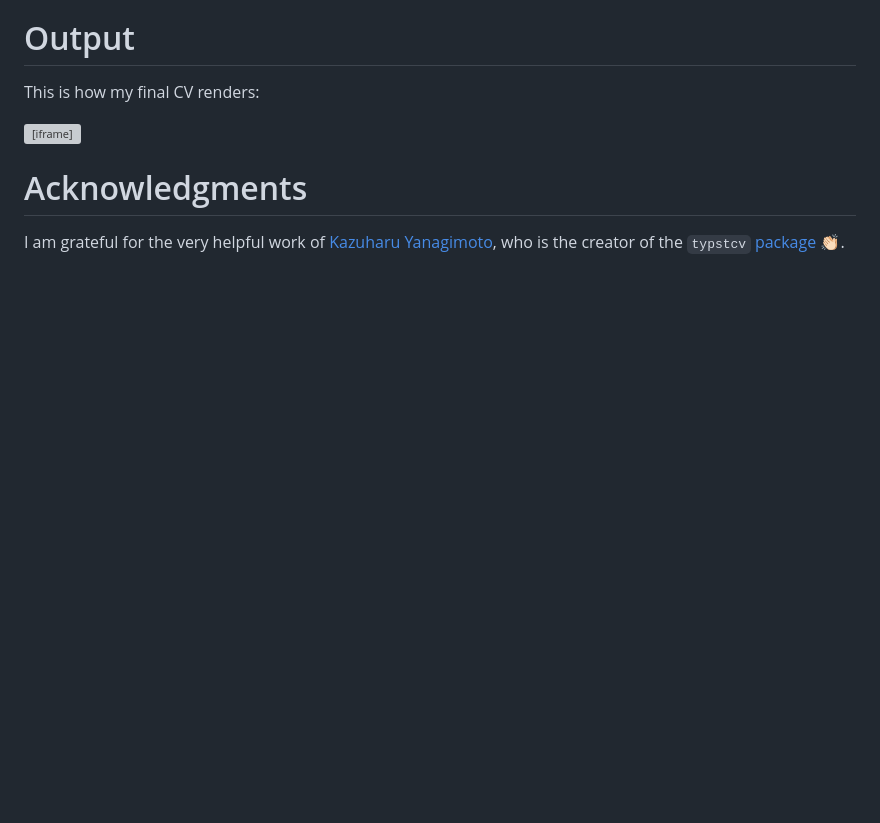
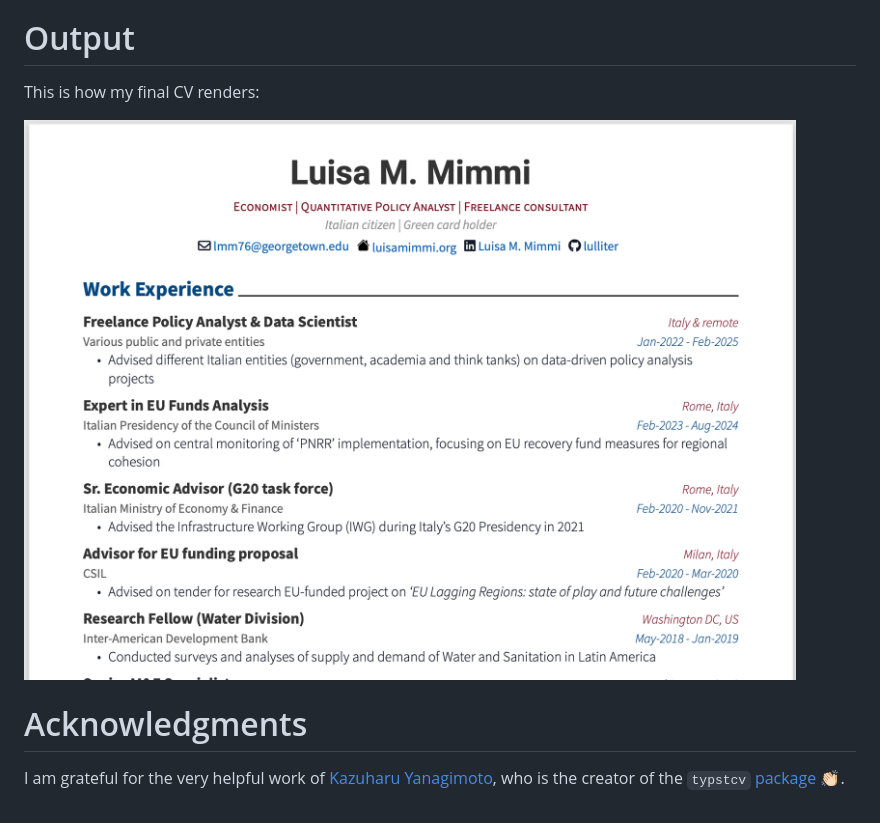
Before and after one commit to Lulliter/cv_typst, a Markdown page: README.md, the part around the change. Rendered like a GitHub page; pictures changed too: images/cv-preview-image.png (added); blank space fills up the shorter version; grey boxes are pictures that could not be loaded.

Commit message:
REAMDE.md No iframe 🤯

```diff
--- a/README.md
+++ b/README.md
@@ -83,8 +83,8 @@ Under the hood, the extension `awesomecv-typst` has 2 key files:
 # Output
 This is how my final CV renders:
 
-<iframe src="docs/LMM_CV_eng.pdf#view=FitH" width="100%" height="500px" style="border:none;"></iframe>
-
+<!-- <iframe src="docs/LMM_CV_eng.pdf#view=FitH" width="100%" height="500px" style="border:none;"></iframe> -->
+![CV Preview](images/cv-preview-image.png)
 
 # Acknowledgments
 
```
Also changed, not shown: 2 other files.
